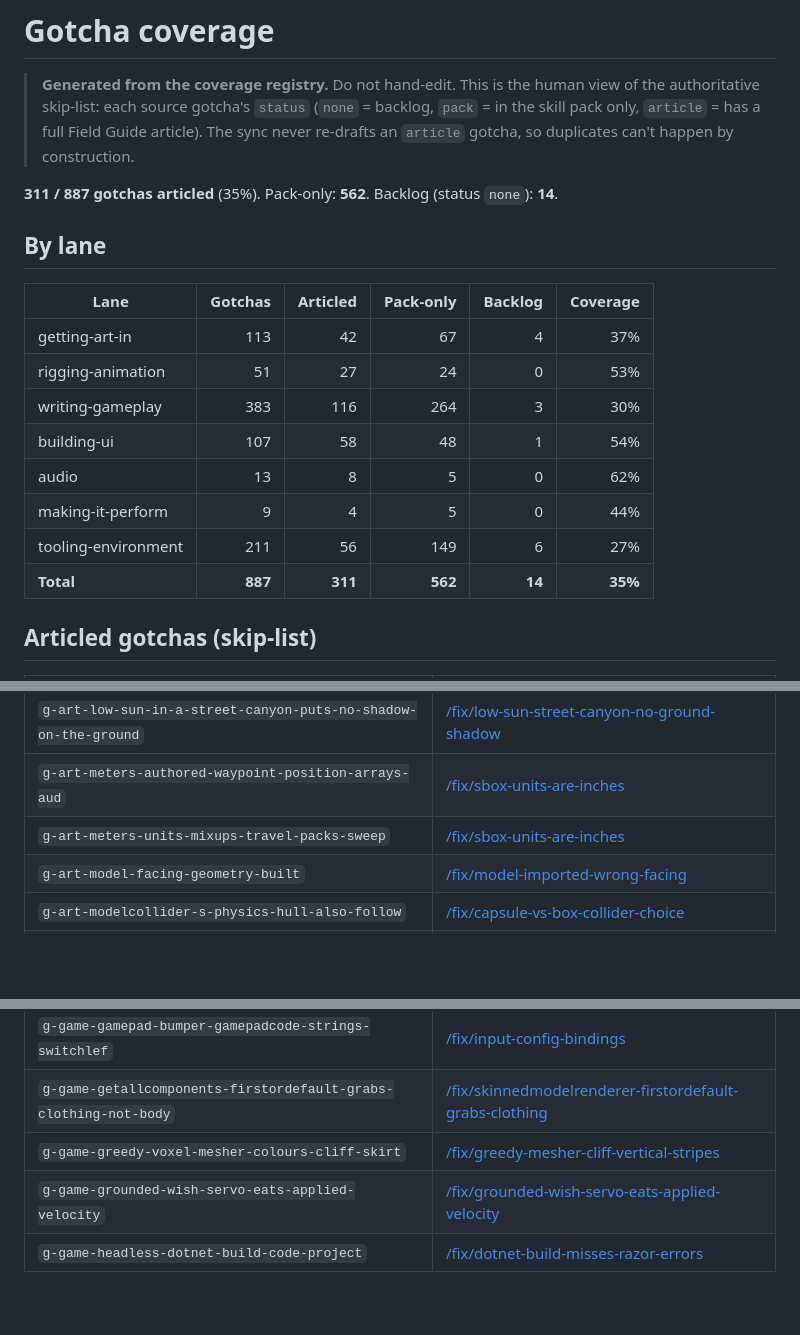
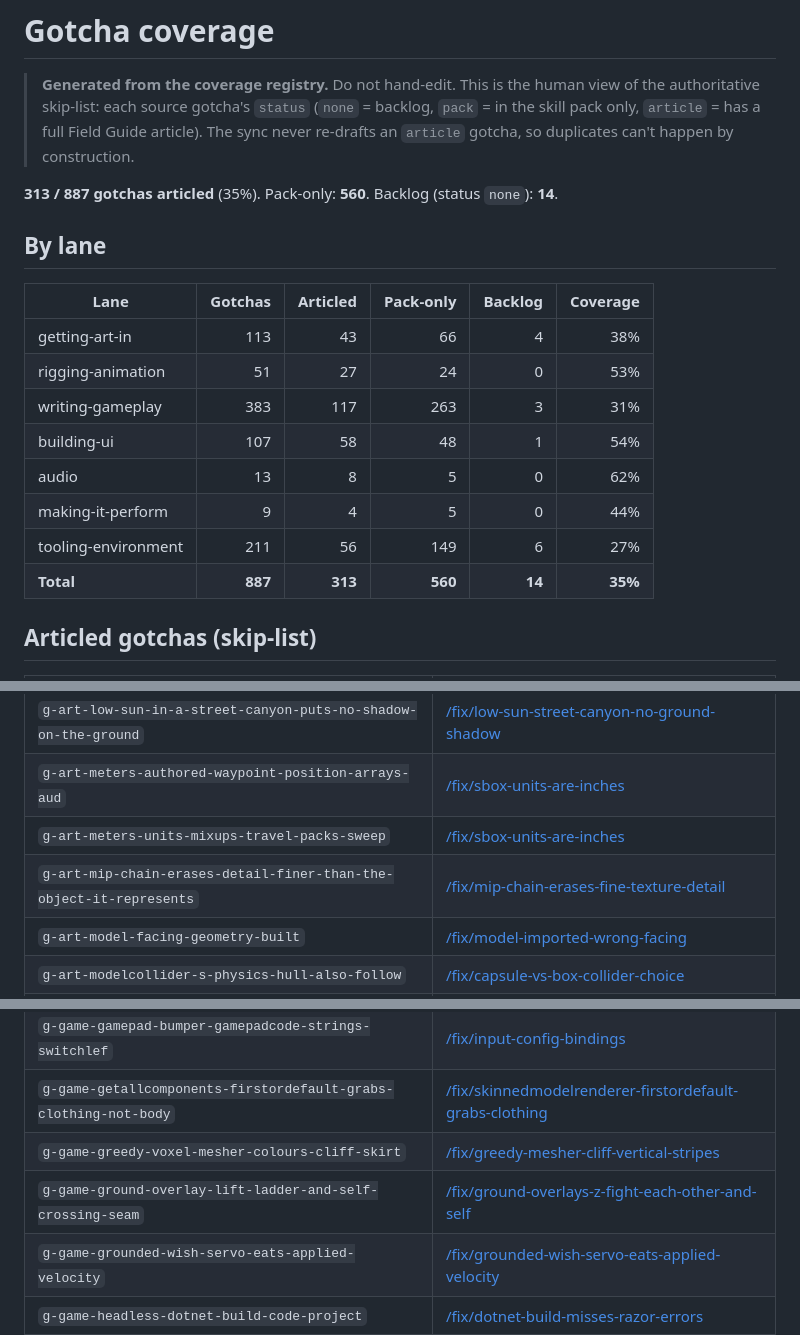
Before and after one commit to S-box-Field-Guide/agent-kit, a Markdown page: coverage.md, 3 parts joined by grey strips. Rendered like a GitHub page; blank space fills up the shorter version.

Commit message:
sync coverage.md: 2026-08-23 (313 articled)

```diff
--- a/coverage.md
+++ b/coverage.md
@@ -5,20 +5,20 @@
 > in the skill pack only, `article` = has a full Field Guide article). The sync never
 > re-drafts an `article` gotcha, so duplicates can't happen by construction.
 
-**311 / 887 gotchas articled** (35%). Pack-only: **562**. Backlog (status `none`): **14**.
+**313 / 887 gotchas articled** (35%). Pack-only: **560**. Backlog (status `none`): **14**.
 
 ## By lane
 
 | Lane | Gotchas | Articled | Pack-only | Backlog | Coverage |
 |---|--:|--:|--:|--:|--:|
-| getting-art-in | 113 | 42 | 67 | 4 | 37% |
+| getting-art-in | 113 | 43 | 66 | 4 | 38% |
 | rigging-animation | 51 | 27 | 24 | 0 | 53% |
-| writing-gameplay | 383 | 116 | 264 | 3 | 30% |
+| writing-gameplay | 383 | 117 | 263 | 3 | 31% |
 | building-ui | 107 | 58 | 48 | 1 | 54% |
 | audio | 13 | 8 | 5 | 0 | 62% |
 | making-it-perform | 9 | 4 | 5 | 0 | 44% |
 | tooling-environment | 211 | 56 | 149 | 6 | 27% |
-| **Total** | **887** | **311** | **562** | **14** | **35%** |
+| **Total** | **887** | **313** | **560** | **14** | **35%** |
 
 ## Articled gotchas (skip-list)
 
@@ -45,6 +45,7 @@
 | `g-art-low-sun-in-a-street-canyon-puts-no-shadow-on-the-ground` | [/fix/low-sun-street-canyon-no-ground-shadow](https://sboxguide.dev/fix/low-sun-street-canyon-no-ground-shadow) |
 | `g-art-meters-authored-waypoint-position-arrays-aud` | [/fix/sbox-units-are-inches](https://sboxguide.dev/fix/sbox-units-are-inches) |
 | `g-art-meters-units-mixups-travel-packs-sweep` | [/fix/sbox-units-are-inches](https://sboxguide.dev/fix/sbox-units-are-inches) |
+| `g-art-mip-chain-erases-detail-finer-than-the-object-it-represents` | [/fix/mip-chain-erases-fine-texture-detail](https://sboxguide.dev/fix/mip-chain-erases-fine-texture-detail) |
 | `g-art-model-facing-geometry-built` | [/fix/model-imported-wrong-facing](https://sboxguide.dev/fix/model-imported-wrong-facing) |
 | `g-art-modelcollider-s-physics-hull-also-follow` | [/fix/capsule-vs-box-collider-choice](https://sboxguide.dev/fix/capsule-vs-box-collider-choice) |
 | `g-art-modelrenderer-tint-over-one-wraps-a-byte` | [/fix/modelrenderer-tint-over-one-renders-dark](https://sboxguide.dev/fix/modelrenderer-tint-over-one-renders-dark) |
@@ -115,6 +116,7 @@
 | `g-game-gamepad-bumper-gamepadcode-strings-switchlef` | [/fix/input-config-bindings](https://sboxguide.dev/fix/input-config-bindings) |
 | `g-game-getallcomponents-firstordefault-grabs-clothing-not-body` | [/fix/skinnedmodelrenderer-firstordefault-grabs-clothing](https://sboxguide.dev/fix/skinnedmodelrenderer-firstordefault-grabs-clothing) |
 | `g-game-greedy-voxel-mesher-colours-cliff-skirt` | [/fix/greedy-mesher-cliff-vertical-stripes](https://sboxguide.dev/fix/greedy-mesher-cliff-vertical-stripes) |
+| `g-game-ground-overlay-lift-ladder-and-self-crossing-seam` | [/fix/ground-overlays-z-fight-each-other-and-self](https://sboxguide.dev/fix/ground-overlays-z-fight-each-other-and-self) |
 | `g-game-grounded-wish-servo-eats-applied-velocity` | [/fix/grounded-wish-servo-eats-applied-velocity](https://sboxguide.dev/fix/grounded-wish-servo-eats-applied-velocity) |
 | `g-game-headless-dotnet-build-code-project` | [/fix/dotnet-build-misses-razor-errors](https://sboxguide.dev/fix/dotnet-build-misses-razor-errors) |
 | `g-game-heightfield-crest-sawtooth-topcluster` | [/fix/decimated-heightfield-sawtooth-crest-cluster-snap](https://sboxguide.dev/fix/decimated-heightfield-sawtooth-crest-cluster-snap) |
```
Also changed, not shown: other parts of coverage.md (+0 -2 lines).
